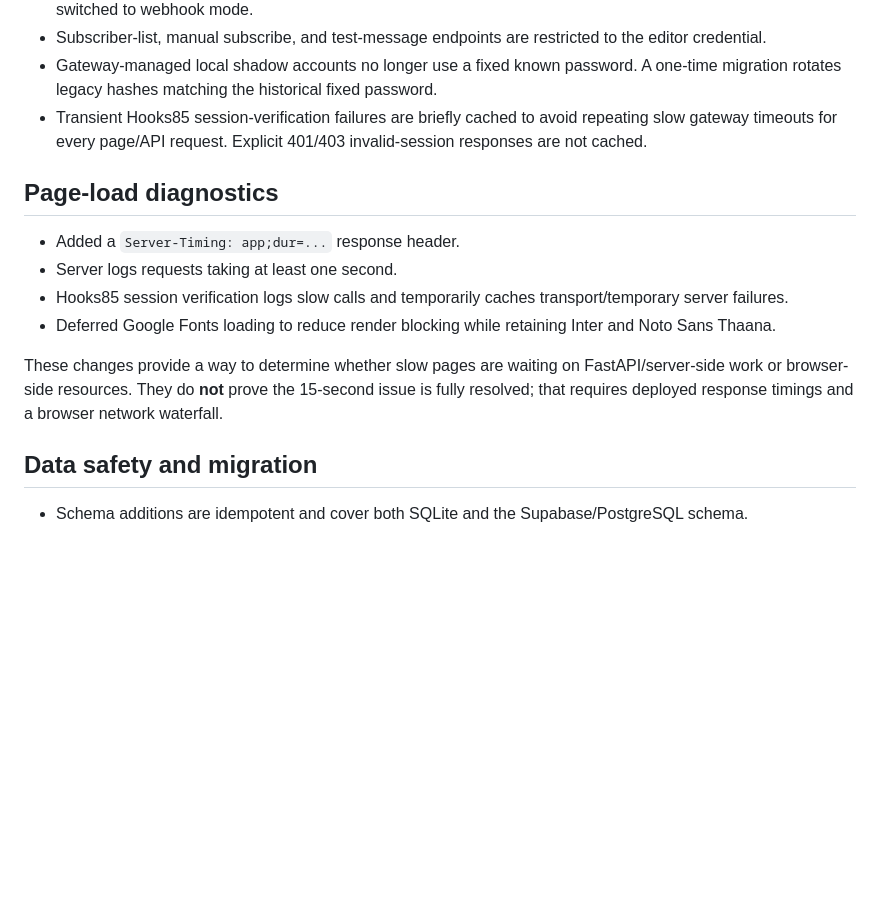
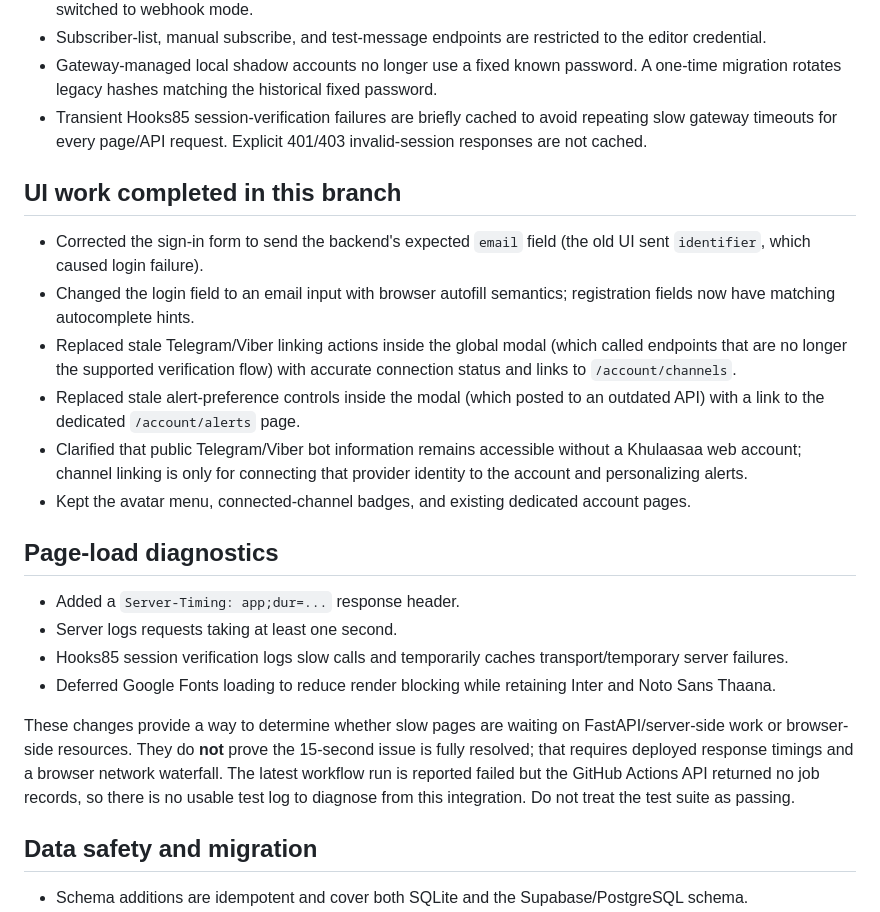
Before and after one commit to Gitrif/khulaasaa, a Markdown page: docs/auth_identity_and_performance_report.md, the part around the change. GitHub-like rendering; blank space fills up the shorter version.

Commit message:
docs(ui): record auth modal and account UI fixes

```diff
--- a/docs/auth_identity_and_performance_report.md
+++ b/docs/auth_identity_and_performance_report.md
@@ -32,6 +32,15 @@ This change set addresses web registration/login safety, Telegram/Viber identity
 - Gateway-managed local shadow accounts no longer use a fixed known password. A one-time migration rotates legacy hashes matching the historical fixed password.
 - Transient Hooks85 session-verification failures are briefly cached to avoid repeating slow gateway timeouts for every page/API request. Explicit 401/403 invalid-session responses are not cached.
 
+## UI work completed in this branch
+
+- Corrected the sign-in form to send the backend's expected `email` field (the old UI sent `identifier`, which caused login failure).
+- Changed the login field to an email input with browser autofill semantics; registration fields now have matching autocomplete hints.
+- Replaced stale Telegram/Viber linking actions inside the global modal (which called endpoints that are no longer the supported verification flow) with accurate connection status and links to `/account/channels`.
+- Replaced stale alert-preference controls inside the modal (which posted to an outdated API) with a link to the dedicated `/account/alerts` page.
+- Clarified that public Telegram/Viber bot information remains accessible without a Khulaasaa web account; channel linking is only for connecting that provider identity to the account and personalizing alerts.
+- Kept the avatar menu, connected-channel badges, and existing dedicated account pages.
+
 ## Page-load diagnostics
 
 - Added a `Server-Timing: app;dur=...` response header.
@@ -39,7 +48,7 @@ This change set addresses web registration/login safety, Telegram/Viber identity
 - Hooks85 session verification logs slow calls and temporarily caches transport/temporary server failures.
 - Deferred Google Fonts loading to reduce render blocking while retaining Inter and Noto Sans Thaana.
 
-These changes provide a way to determine whether slow pages are waiting on FastAPI/server-side work or browser-side resources. They do **not** prove the 15-second issue is fully resolved; that requires deployed response timings and a browser network waterfall.
+These changes provide a way to determine whether slow pages are waiting on FastAPI/server-side work or browser-side resources. They do **not** prove the 15-second issue is fully resolved; that requires deployed response timings and a browser network waterfall. The latest workflow run is reported failed but the GitHub Actions API returned no job records, so there is no usable test log to diagnose from this integration. Do not treat the test suite as passing.
 
 ## Data safety and migration
 
```
